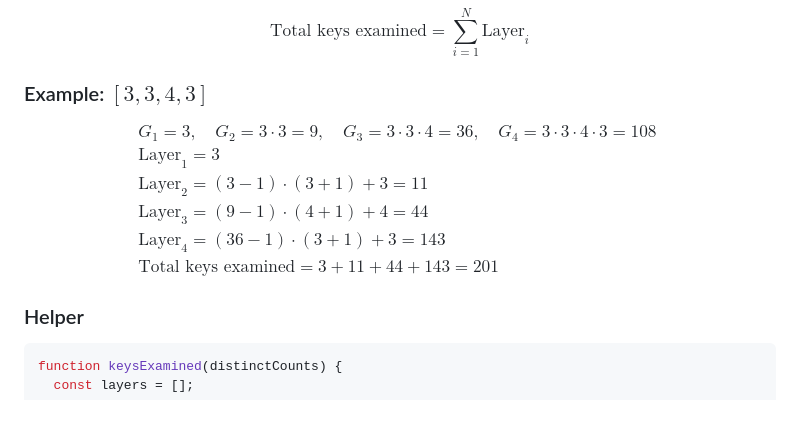
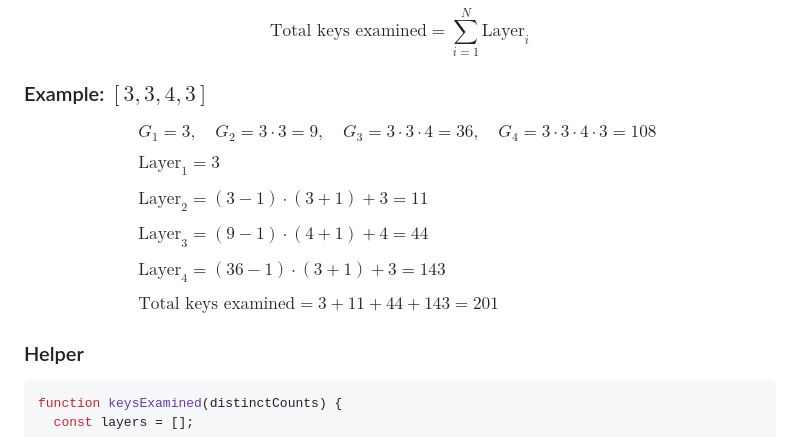
Before and after one commit to mongodb/kb-assets, a Markdown page: distinct-n/mongodb-distinct-n/README.md, the part around the change. Rendered like a GitHub page; blank space fills up the shorter version.

Commit message:
update formula

```diff
--- a/distinct-n/mongodb-distinct-n/README.md
+++ b/distinct-n/mongodb-distinct-n/README.md
@@ -140,11 +140,11 @@ $$
 
 $$
 \begin{array}{l}
-G_1 = 3, \quad G_2 = 3 \cdot 3 = 9, \quad G_3 = 3 \cdot 3 \cdot 4 = 36, \quad G_4 = 3 \cdot 3 \cdot 4 \cdot 3 = 108 \\[6pt]
-\text{Layer}_1 = 3 \\
-\text{Layer}_2 = (3-1) \cdot (3+1) + 3 = 11 \\
-\text{Layer}_3 = (9-1) \cdot (4+1) + 4 = 44 \\
-\text{Layer}_4 = (36-1) \cdot (3+1) + 3 = 143 \\
+G_1 = 3, \quad G_2 = 3 \cdot 3 = 9, \quad G_3 = 3 \cdot 3 \cdot 4 = 36, \quad G_4 = 3 \cdot 3 \cdot 4 \cdot 3 = 108 \\\\
+\text{Layer}_1 = 3 \\\\
+\text{Layer}_2 = (3-1) \cdot (3+1) + 3 = 11 \\\\
+\text{Layer}_3 = (9-1) \cdot (4+1) + 4 = 44 \\\\
+\text{Layer}_4 = (36-1) \cdot (3+1) + 3 = 143 \\\\
 \text{Total keys examined} = 3 + 11 + 44 + 143 = 201
 \end{array}
 $$
```
